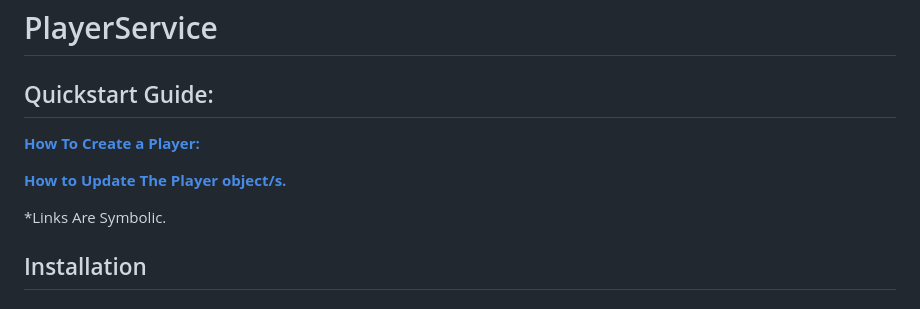
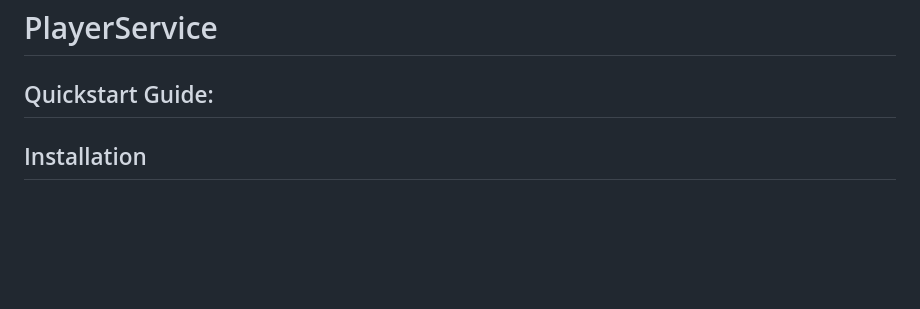
Before and after one commit to BloomGameStudio/PlayerService, a Markdown page: README.md, the part around the change. GitHub-like rendering; blank space fills up the shorter version.

Commit message:
Rm Link Section

```diff
--- a/README.md
+++ b/README.md
@@ -1,14 +1,6 @@
 # PlayerService
 
 ## Quickstart Guide:
-
-[**How To Create a Player:**](<#### **How To Create a Player:**>)
-
-[**How to Update The Player object/s.**](<#### **How to Update The Player object/s.**>)
-
-*Links Are Symbolic.
-
-
 
 ## Installation
 ### **Native Bare Metel**
```
